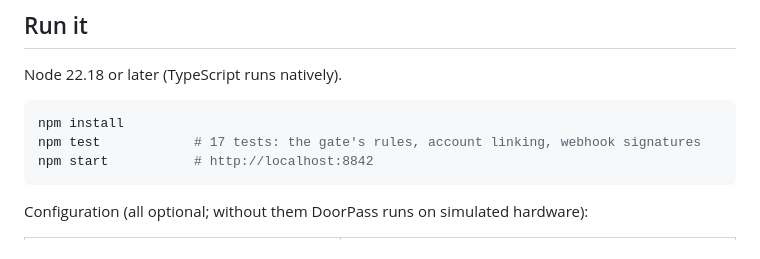
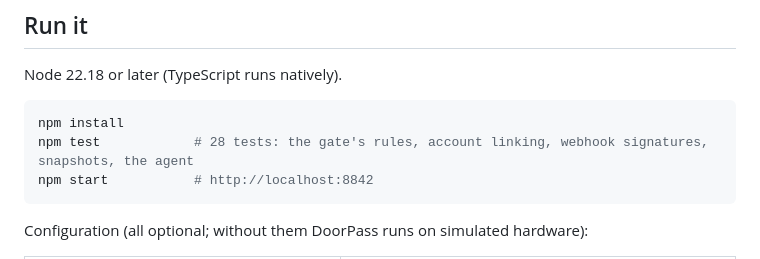
Before and after one commit to mikey92/doorpass, a Markdown page: README.md, the part around the change. Drawn GitHub-style.

Commit message:
README: test count

````diff
--- a/README.md
+++ b/README.md
@@ -62,7 +62,7 @@ Node 22.18 or later (TypeScript runs natively).
 
 ```bash
 npm install
-npm test            # 17 tests: the gate's rules, account linking, webhook signatures
+npm test            # 28 tests: the gate's rules, account linking, webhook signatures, snapshots, the agent
 npm start           # http://localhost:8842
 ```
 
````
